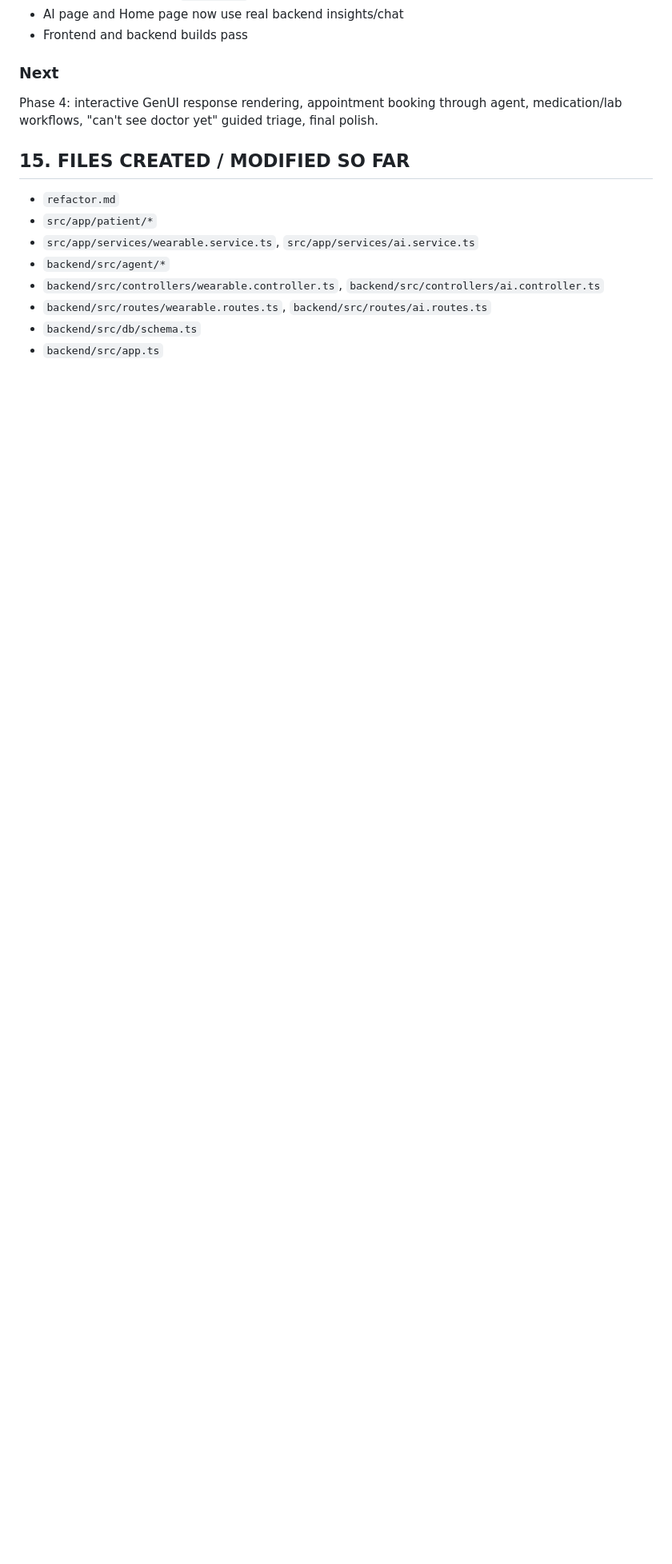
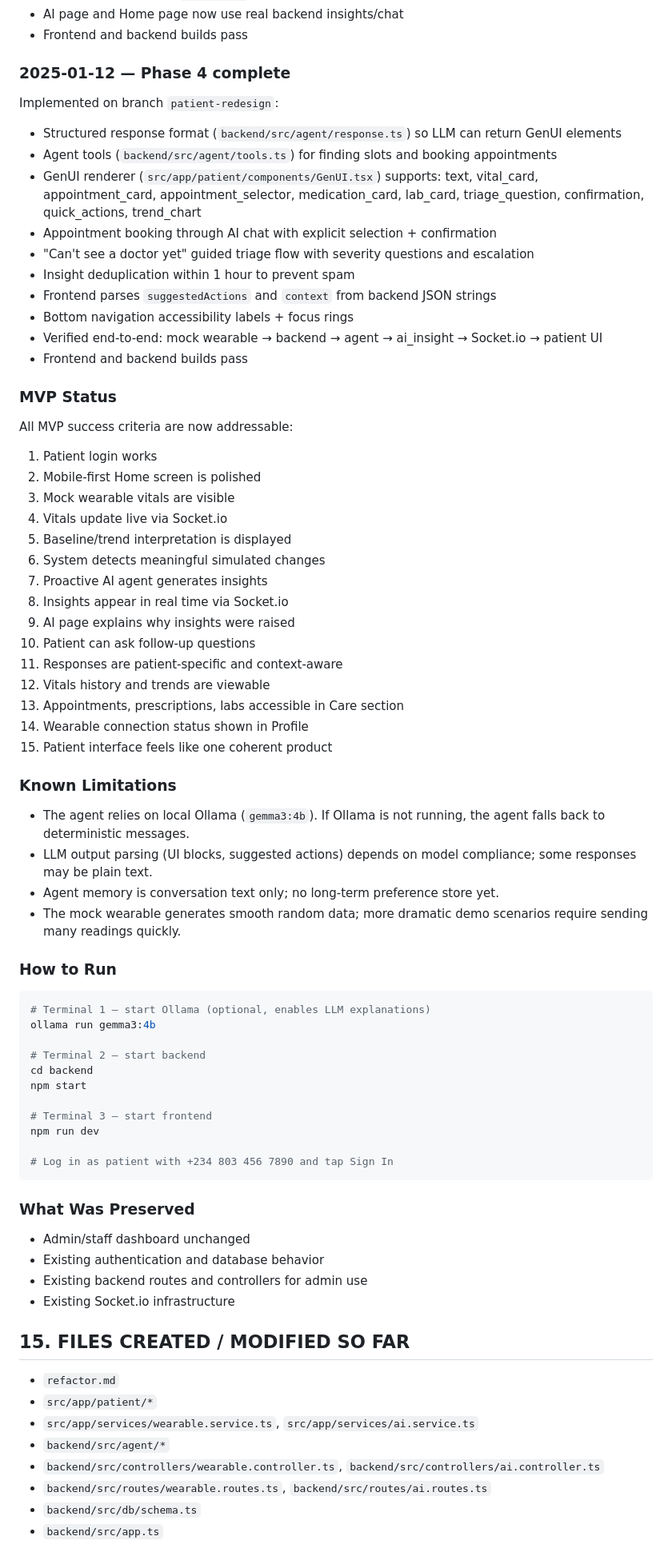
Before and after one commit to Chiazor-Daniel/microhealth, a Markdown page: refactor.md, the part around the change. Shown at 80% size. Drawn GitHub-style; blank space fills up the shorter version.

Commit message:
docs: mark Phase 4 complete and document MVP status

````diff
--- a/refactor.md
+++ b/refactor.md
@@ -845,9 +845,68 @@ Implemented on branch `patient-redesign`:
 - AI page and Home page now use real backend insights/chat
 - Frontend and backend builds pass
 
-### Next
+### 2025-01-12 — Phase 4 complete
 
-Phase 4: interactive GenUI response rendering, appointment booking through agent, medication/lab workflows, "can't see doctor yet" guided triage, final polish.
+Implemented on branch `patient-redesign`:
+- Structured response format (`backend/src/agent/response.ts`) so LLM can return GenUI elements
+- Agent tools (`backend/src/agent/tools.ts`) for finding slots and booking appointments
+- GenUI renderer (`src/app/patient/components/GenUI.tsx`) supports: text, vital_card, appointment_card, appointment_selector, medication_card, lab_card, triage_question, confirmation, quick_actions, trend_chart
+- Appointment booking through AI chat with explicit selection + confirmation
+- "Can't see a doctor yet" guided triage flow with severity questions and escalation
+- Insight deduplication within 1 hour to prevent spam
+- Frontend parses `suggestedActions` and `context` from backend JSON strings
+- Bottom navigation accessibility labels + focus rings
+- Verified end-to-end: mock wearable → backend → agent → ai_insight → Socket.io → patient UI
+- Frontend and backend builds pass
+
+### MVP Status
+
+All MVP success criteria are now addressable:
+1. Patient login works
+2. Mobile-first Home screen is polished
+3. Mock wearable vitals are visible
+4. Vitals update live via Socket.io
+5. Baseline/trend interpretation is displayed
+6. System detects meaningful simulated changes
+7. Proactive AI agent generates insights
+8. Insights appear in real time via Socket.io
+9. AI page explains why insights were raised
+10. Patient can ask follow-up questions
+11. Responses are patient-specific and context-aware
+12. Vitals history and trends are viewable
+13. Appointments, prescriptions, labs accessible in Care section
+14. Wearable connection status shown in Profile
+15. Patient interface feels like one coherent product
+
+### Known Limitations
+
+- The agent relies on local Ollama (`gemma3:4b`). If Ollama is not running, the agent falls back to deterministic messages.
+- LLM output parsing (UI blocks, suggested actions) depends on model compliance; some responses may be plain text.
+- Agent memory is conversation text only; no long-term preference store yet.
+- The mock wearable generates smooth random data; more dramatic demo scenarios require sending many readings quickly.
+
+### How to Run
+
+```bash
+# Terminal 1 — start Ollama (optional, enables LLM explanations)
+ollama run gemma3:4b
+
+# Terminal 2 — start backend
+cd backend
+npm start
+
+# Terminal 3 — start frontend
+npm run dev
+
+# Log in as patient with +234 803 456 7890 and tap Sign In
+```
+
+### What Was Preserved
+
+- Admin/staff dashboard unchanged
+- Existing authentication and database behavior
+- Existing backend routes and controllers for admin use
+- Existing Socket.io infrastructure
 
 ## 15. FILES CREATED / MODIFIED SO FAR
 
````
